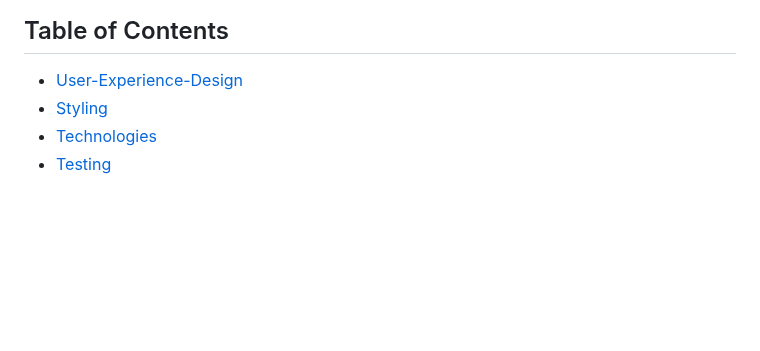
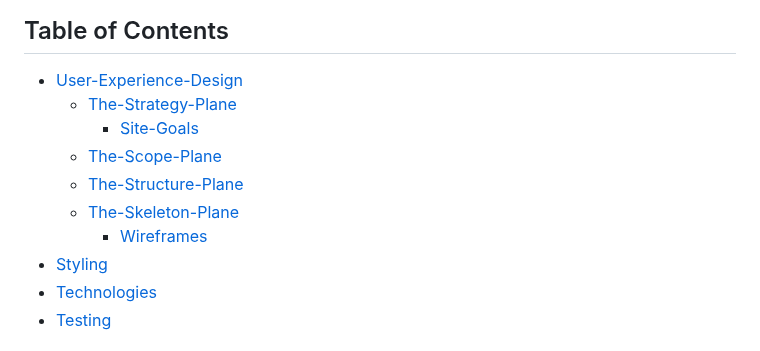
Before and after one commit to FintanMi/bridge-property-estate-agents, a Markdown page: README.md, the part around the change. Drawn GitHub-style; blank space fills up the shorter version.

```diff
--- a/README.md
+++ b/README.md
@@ -5,6 +5,12 @@ The live link can be found here: [Live Site - Bridge Property Estate Agents](htt
 
 ## Table of Contents
 - [User-Experience-Design](#user-experience-design)
+  - [The-Strategy-Plane](#the-strategy-plane)
+    - [Site-Goals](#site-goals)
+  - [The-Scope-Plane](#the-scope-plane)
+  - [The-Structure-Plane](#the-structure-plane)
+  - [The-Skeleton-Plane](#the-skeleton-plane)
+    - [Wireframes](#wireframes)
 - [Styling](#styling)
 - [Technologies](#technologies)
 - [Testing](#testing)
```
